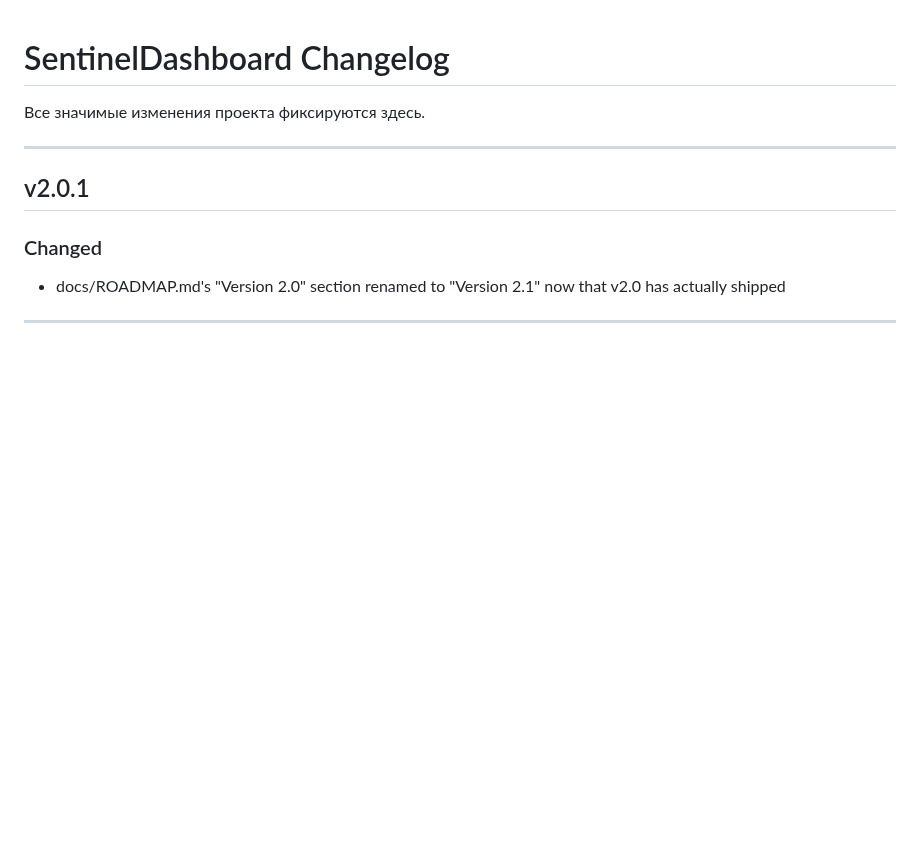
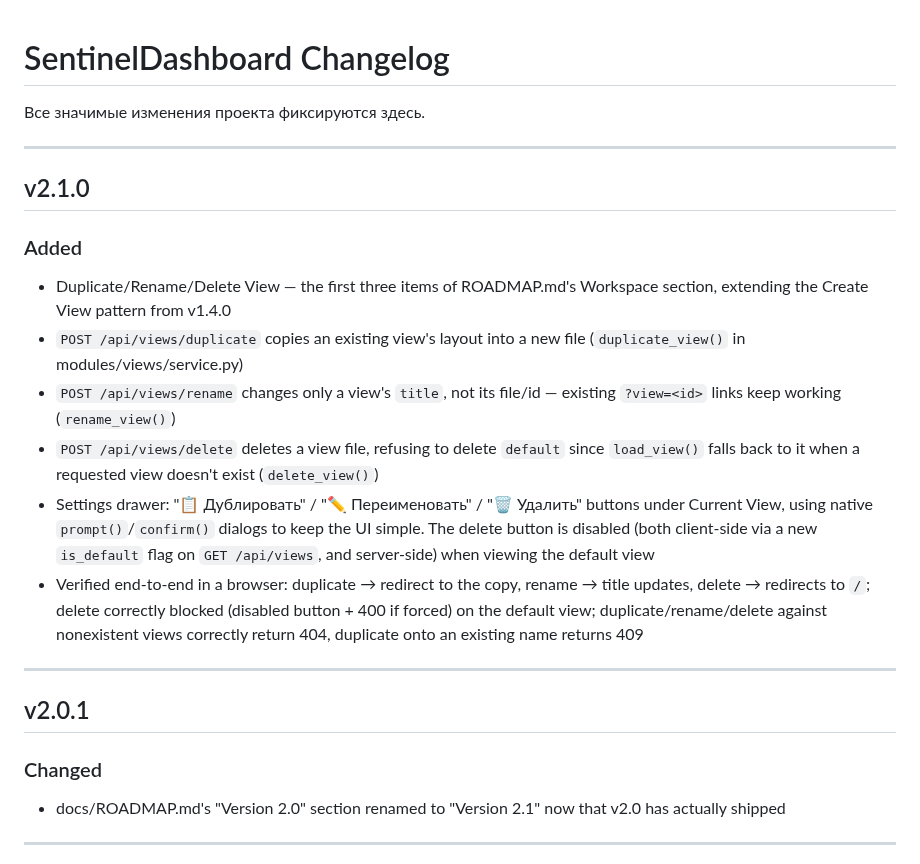
Before and after one commit to Sonnik73/SentinelDashboard, a Markdown page: CHANGELOG.md, the part around the change. Drawn GitHub-style; blank space fills up the shorter version.

Commit message:
v2.1.0 Update CHANGELOG

```diff
--- a/CHANGELOG.md
+++ b/CHANGELOG.md
@@ -1,6 +1,18 @@
 # SentinelDashboard Changelog
 
 Все значимые изменения проекта фиксируются здесь.
+
+---
+
+## v2.1.0
+
+### Added
+- Duplicate/Rename/Delete View — the first three items of ROADMAP.md's Workspace section, extending the Create View pattern from v1.4.0
+- `POST /api/views/duplicate` copies an existing view's layout into a new file (`duplicate_view()` in modules/views/service.py)
+- `POST /api/views/rename` changes only a view's `title`, not its file/id — existing `?view=<id>` links keep working (`rename_view()`)
+- `POST /api/views/delete` deletes a view file, refusing to delete `default` since `load_view()` falls back to it when a requested view doesn't exist (`delete_view()`)
+- Settings drawer: "📋 Дублировать" / "✏️ Переименовать" / "🗑 Удалить" buttons under Current View, using native `prompt()`/`confirm()` dialogs to keep the UI simple. The delete button is disabled (both client-side via a new `is_default` flag on `GET /api/views`, and server-side) when viewing the default view
+- Verified end-to-end in a browser: duplicate → redirect to the copy, rename → title updates, delete → redirects to `/`; delete correctly blocked (disabled button + 400 if forced) on the default view; duplicate/rename/delete against nonexistent views correctly return 404, duplicate onto an existing name returns 409
 
 ---
 
```
